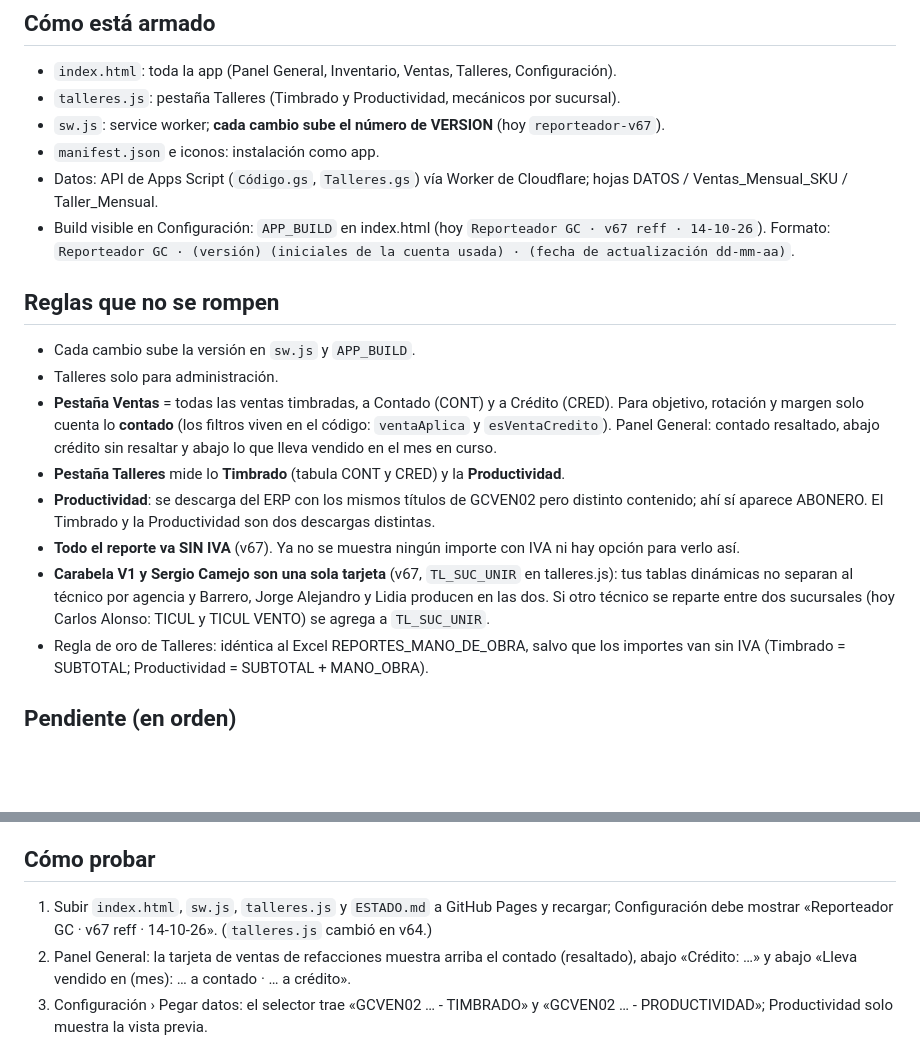
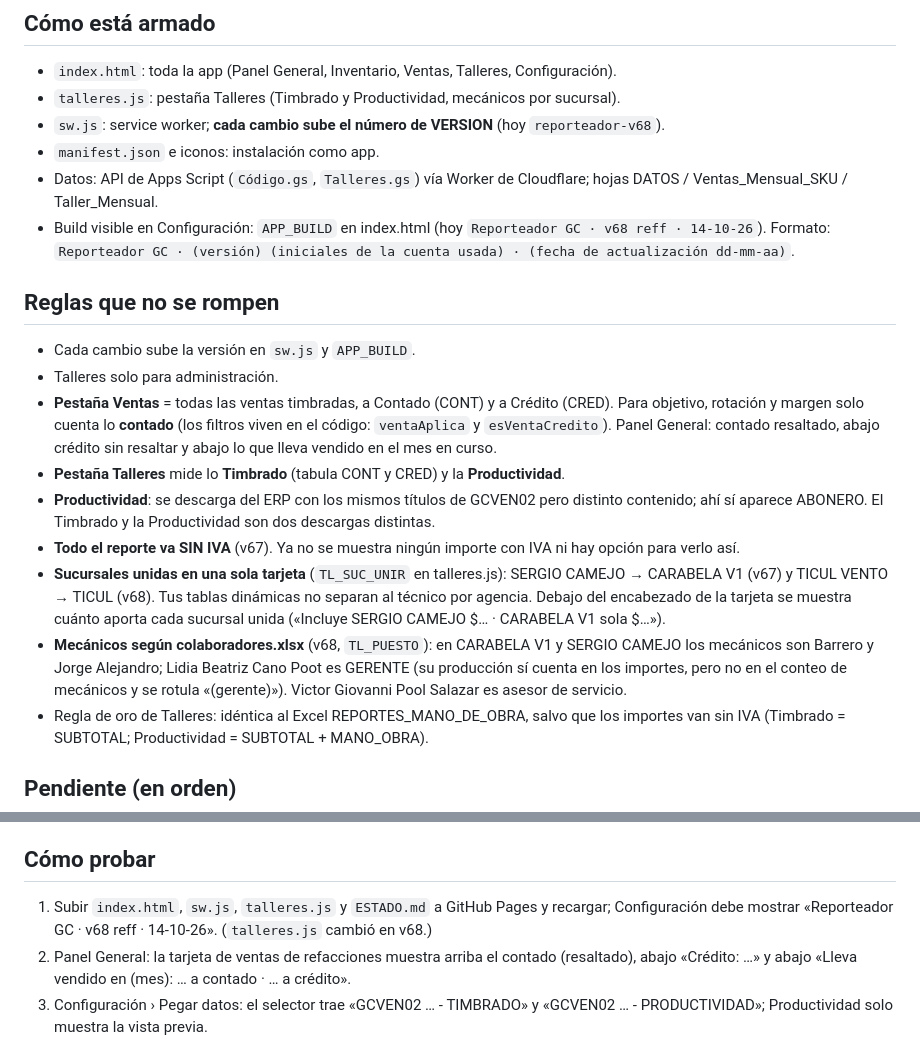
Before and after one commit to coodinadorgenref-GC/REPORTEADOR, a Markdown page: ESTADO.md, 2 parts joined by grey strips. GitHub-like rendering; blank space fills up the shorter version.

```diff
--- a/ESTADO.md
+++ b/ESTADO.md
@@ -6,10 +6,10 @@ Dashboard web (PWA) de Grupo Camejo: inventario valorizado, clasificación, vent
 ## Cómo está armado
 - `index.html`: toda la app (Panel General, Inventario, Ventas, Talleres, Configuración).
 - `talleres.js`: pestaña Talleres (Timbrado y Productividad, mecánicos por sucursal).
-- `sw.js`: service worker; **cada cambio sube el número de VERSION** (hoy `reporteador-v67`).
+- `sw.js`: service worker; **cada cambio sube el número de VERSION** (hoy `reporteador-v68`).
 - `manifest.json` e iconos: instalación como app.
 - Datos: API de Apps Script (`Código.gs`, `Talleres.gs`) vía Worker de Cloudflare; hojas DATOS / Ventas_Mensual_SKU / Taller_Mensual.
-- Build visible en Configuración: `APP_BUILD` en index.html (hoy `Reporteador GC · v67 reff · 14-10-26`). Formato: `Reporteador GC · (versión) (iniciales de la cuenta usada) · (fecha de actualización dd-mm-aa)`.
+- Build visible en Configuración: `APP_BUILD` en index.html (hoy `Reporteador GC · v68 reff · 14-10-26`). Formato: `Reporteador GC · (versión) (iniciales de la cuenta usada) · (fecha de actualización dd-mm-aa)`.
 
 ## Reglas que no se rompen
 - Cada cambio sube la versión en `sw.js` y `APP_BUILD`.
@@ -18,7 +18,8 @@ Dashboard web (PWA) de Grupo Camejo: inventario valorizado, clasificación, vent
 - **Pestaña Talleres** mide lo **Timbrado** (tabula CONT y CRED) y la **Productividad**.
 - **Productividad**: se descarga del ERP con los mismos títulos de GCVEN02 pero distinto contenido; ahí sí aparece ABONERO. El Timbrado y la Productividad son dos descargas distintas.
 - **Todo el reporte va SIN IVA** (v67). Ya no se muestra ningún importe con IVA ni hay opción para verlo así.
-- **Carabela V1 y Sergio Camejo son una sola tarjeta** (v67, `TL_SUC_UNIR` en talleres.js): tus tablas dinámicas no separan al técnico por agencia y Barrero, Jorge Alejandro y Lidia producen en las dos. Si otro técnico se reparte entre dos sucursales (hoy Carlos Alonso: TICUL y TICUL VENTO) se agrega a `TL_SUC_UNIR`.
+- **Sucursales unidas en una sola tarjeta** (`TL_SUC_UNIR` en talleres.js): SERGIO CAMEJO → CARABELA V1 (v67) y TICUL VENTO → TICUL (v68). Tus tablas dinámicas no separan al técnico por agencia. Debajo del encabezado de la tarjeta se muestra cuánto aporta cada sucursal unida («Incluye SERGIO CAMEJO $… · CARABELA V1 sola $…»).
+- **Mecánicos según colaboradores.xlsx** (v68, `TL_PUESTO`): en CARABELA V1 y SERGIO CAMEJO los mecánicos son Barrero y Jorge Alejandro; Lidia Beatriz Cano Poot es GERENTE (su producción sí cuenta en los importes, pero no en el conteo de mecánicos y se rotula «(gerente)»). Victor Giovanni Pool Salazar es asesor de servicio.
 - Regla de oro de Talleres: idéntica al Excel REPORTES_MANO_DE_OBRA, salvo que los importes van sin IVA (Timbrado = SUBTOTAL; Productividad = SUBTOTAL + MANO_OBRA).
 
 ## Pendiente (en orden)
@@ -38,6 +39,6 @@ Dashboard web (PWA) de Grupo Camejo: inventario valorizado, clasificación, vent
 - Descartado por ahora: la subida única «TIM Y PRO».
 
 ## Cómo probar
-1. Subir `index.html`, `sw.js`, `talleres.js` y `ESTADO.md` a GitHub Pages y recargar; Configuración debe mostrar «Reporteador GC · v67 reff · 14-10-26». (`talleres.js` cambió en v64.)
+1. Subir `index.html`, `sw.js`, `talleres.js` y `ESTADO.md` a GitHub Pages y recargar; Configuración debe mostrar «Reporteador GC · v68 reff · 14-10-26». (`talleres.js` cambió en v68.)
 2. Panel General: la tarjeta de ventas de refacciones muestra arriba el contado (resaltado), abajo «Crédito: …» y abajo «Lleva vendido en (mes): … a contado · … a crédito».
 3. Configuración › Pegar datos: el selector trae «GCVEN02 … - TIMBRADO» y «GCVEN02 … - PRODUCTIVIDAD»; Productividad solo muestra la vista previa.
```
